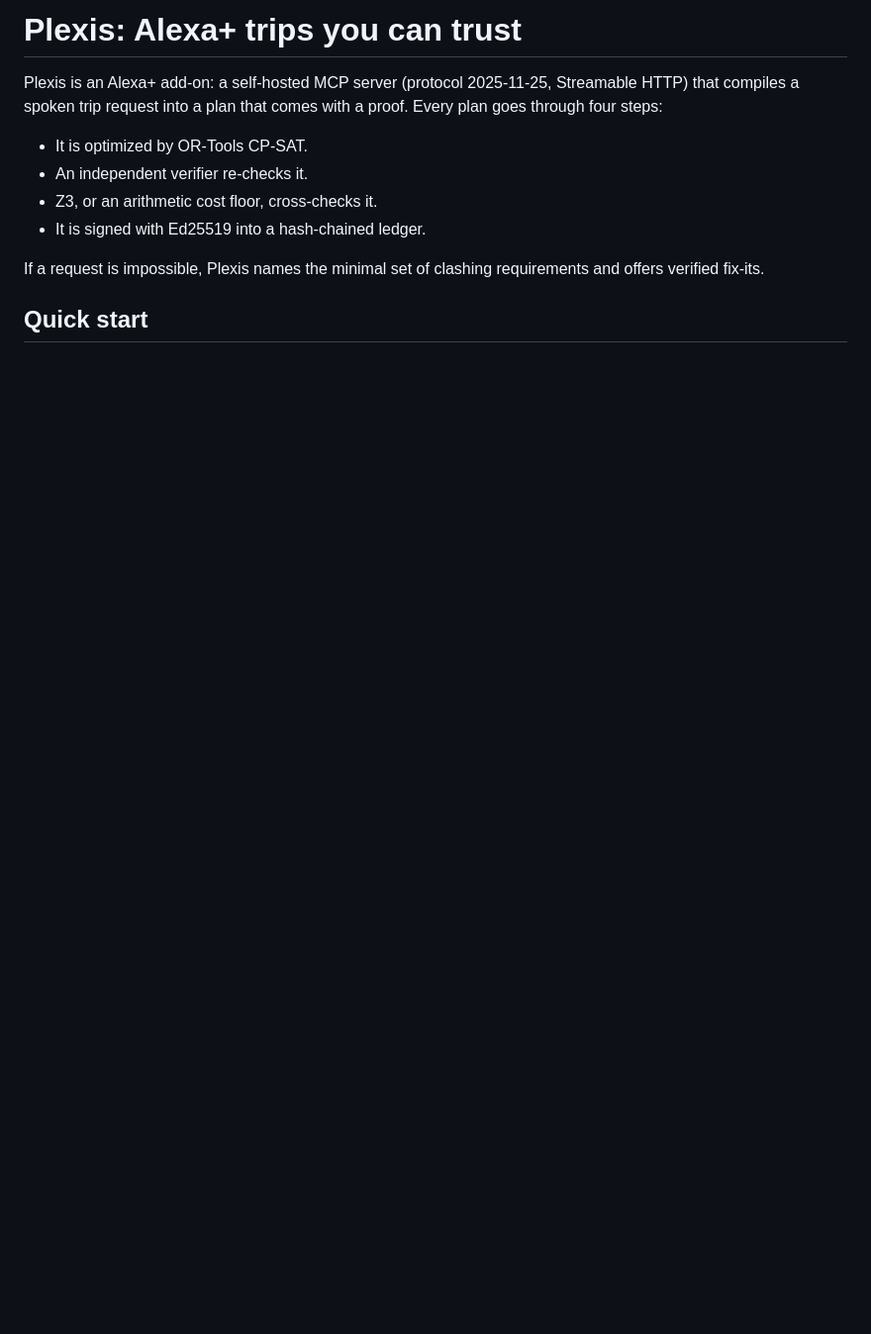
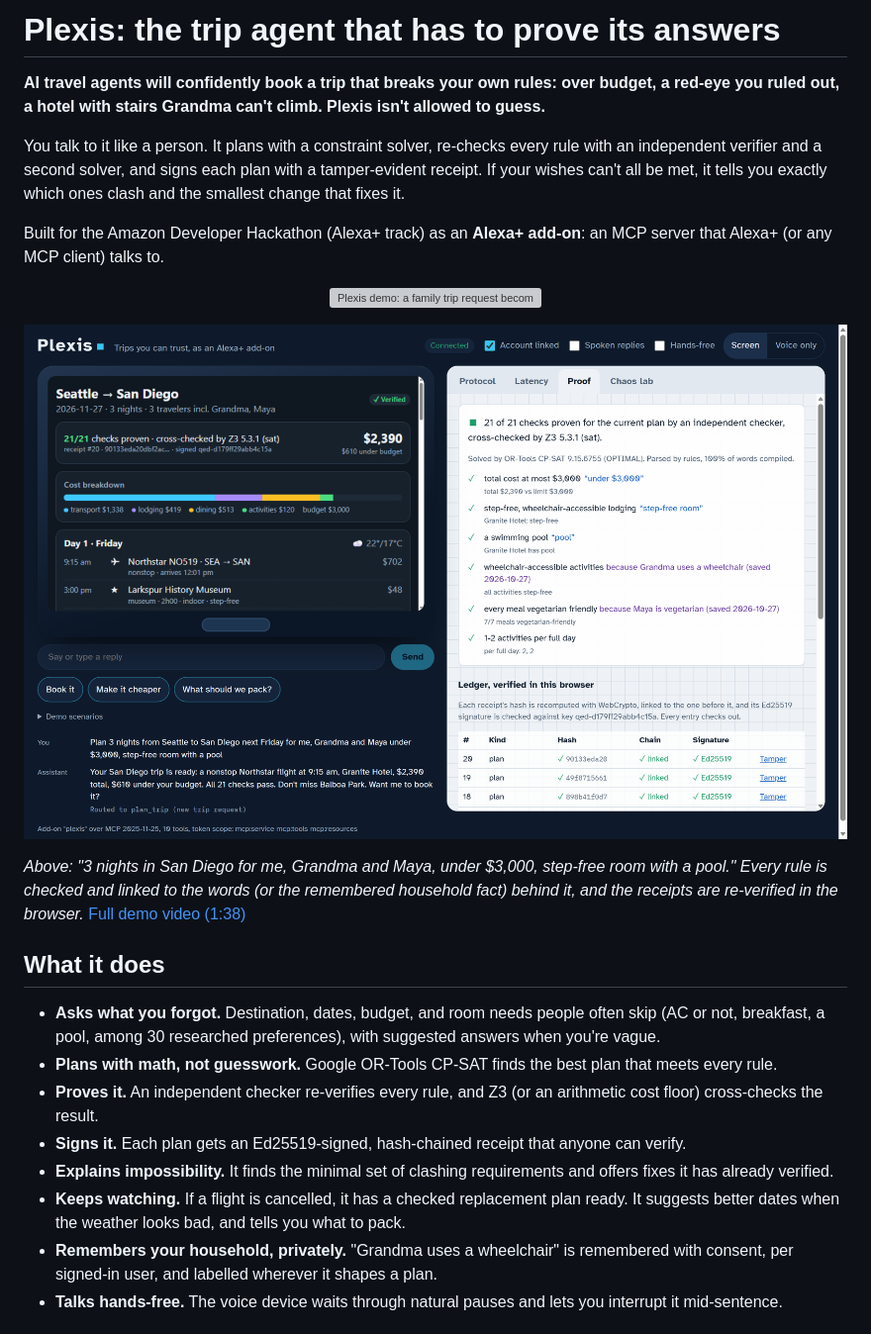
Before and after one commit to siddhi-works/Plexis, a Markdown page: README.md, the part around one of its changes. Shown at 99% size. Rendered like a GitHub page; pictures changed too: docs/plexis-proof.png (added); blank space fills up the shorter version; grey boxes are pictures that could not be loaded.

```diff
--- a/README.md
+++ b/README.md
@@ -1,11 +1,25 @@
-# Plexis: Alexa+ trips you can trust
+# Plexis: the trip agent that has to prove its answers
 
-Plexis is an Alexa+ add-on: a self-hosted MCP server (protocol 2025-11-25, Streamable HTTP) that compiles a spoken trip request into a plan that comes with a proof. Every plan goes through four steps:
-- It is optimized by OR-Tools CP-SAT.
-- An independent verifier re-checks it.
-- Z3, or an arithmetic cost floor, cross-checks it.
-- It is signed with Ed25519 into a hash-chained ledger.
+**AI travel agents will confidently book a trip that breaks your own rules: over budget, a red-eye you ruled out, a hotel with stairs Grandma can't climb. Plexis isn't allowed to guess.**
 
-If a request is impossible, Plexis names the minimal set of clashing requirements and offers verified fix-its.
+You talk to it like a person. It plans with a constraint solver, re-checks every rule with an independent verifier and a second solver, and signs each plan with a tamper-evident receipt. If your wishes can't all be met, it tells you exactly which ones clash and the smallest change that fixes it.
 
-## Quick start
+Built for the Amazon Developer Hackathon (Alexa+ track) as an **Alexa+ add-on**: an MCP server that Alexa+ (or any MCP client) talks to.
+
+<p align="center"><img src="docs/plexis-demo.gif" width="640" alt="Plexis demo: a family trip request becomes a proven plan"></p>
+
+![Plexis proving a plan: 21 of 21 checks, each tied to the words that asked for it, plus a signed receipt ledger verified in the browser](docs/plexis-proof.png)
+
+*Above: "3 nights in San Diego for me, Grandma and Maya, under $3,000, step-free room with a pool." Every rule is checked and linked to the words (or the remembered household fact) behind it, and the receipts are re-verified in the browser.* [Full demo video (1:38)](Plexis_demo.mp4)
+
+## What it does
+
+- **Asks what you forgot.** Destination, dates, budget, and room needs people often skip (AC or not, breakfast, a pool, among 30 researched preferences), with suggested answers when you're vague.
+- **Plans with math, not guesswork.** Google OR-Tools CP-SAT finds the best plan that meets every rule.
+- **Proves it.** An independent checker re-verifies every rule, and Z3 (or an arithmetic cost floor) cross-checks the result.
+- **Signs it.** Each plan gets an Ed25519-signed, hash-chained receipt that anyone can verify.
+- **Explains impossibility.** It finds the minimal set of clashing requirements and offers fixes it has already verified.
+- **Keeps watching.** If a flight is cancelled, it has a checked replacement plan ready. It suggests better dates when the weather looks bad, and tells you what to pack.
+- **Remembers your household, privately.** "Grandma uses a wheelchair" is remembered with consent, per signed-in user, and labelled wherever it shapes a plan.
+- **Talks hands-free.** The voice device waits through natural pauses and lets you interrupt it mid-sentence.
+
```
Also changed, not shown: other parts of README.md (+56 -44 lines), 18 other files.
